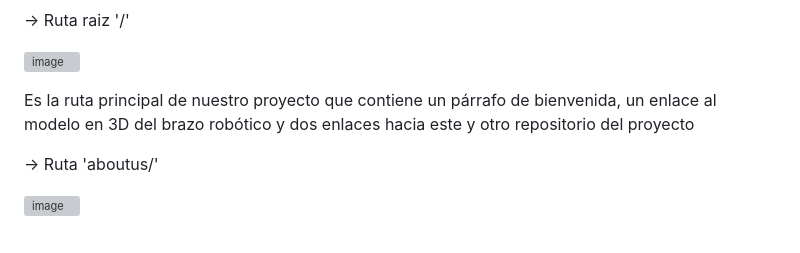
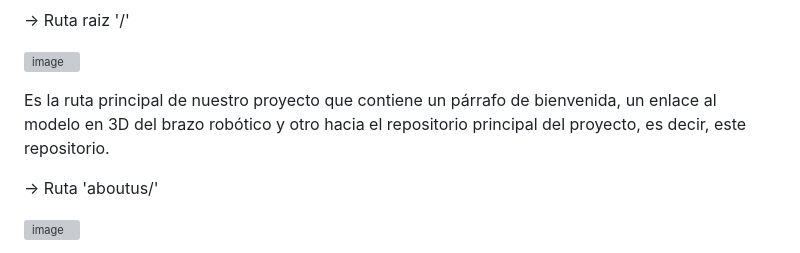
Before and after one commit to PacchaDavid/Grupo_5, a Markdown page: README.md, the part around the change. Rendered like a GitHub page; grey boxes are pictures that could not be loaded.

```diff
--- a/README.md
+++ b/README.md
@@ -47,7 +47,7 @@ NAVEGACION A TRAVÉS DE LA PÁGINA WEB
 
 ![image](https://github.com/user-attachments/assets/e09b0910-603b-4a16-b16b-5426269b5a1f)
 
-Es la ruta principal de nuestro proyecto que contiene un párrafo de bienvenida, un enlace al modelo en 3D del brazo robótico y dos enlaces hacia este y otro repositorio del proyecto
+Es la ruta principal de nuestro proyecto que contiene un párrafo de bienvenida, un enlace al modelo en 3D del brazo robótico y otro hacia el repositorio principal del proyecto, es decir, este repositorio.
 
 -> Ruta 'aboutus/'
 
```
